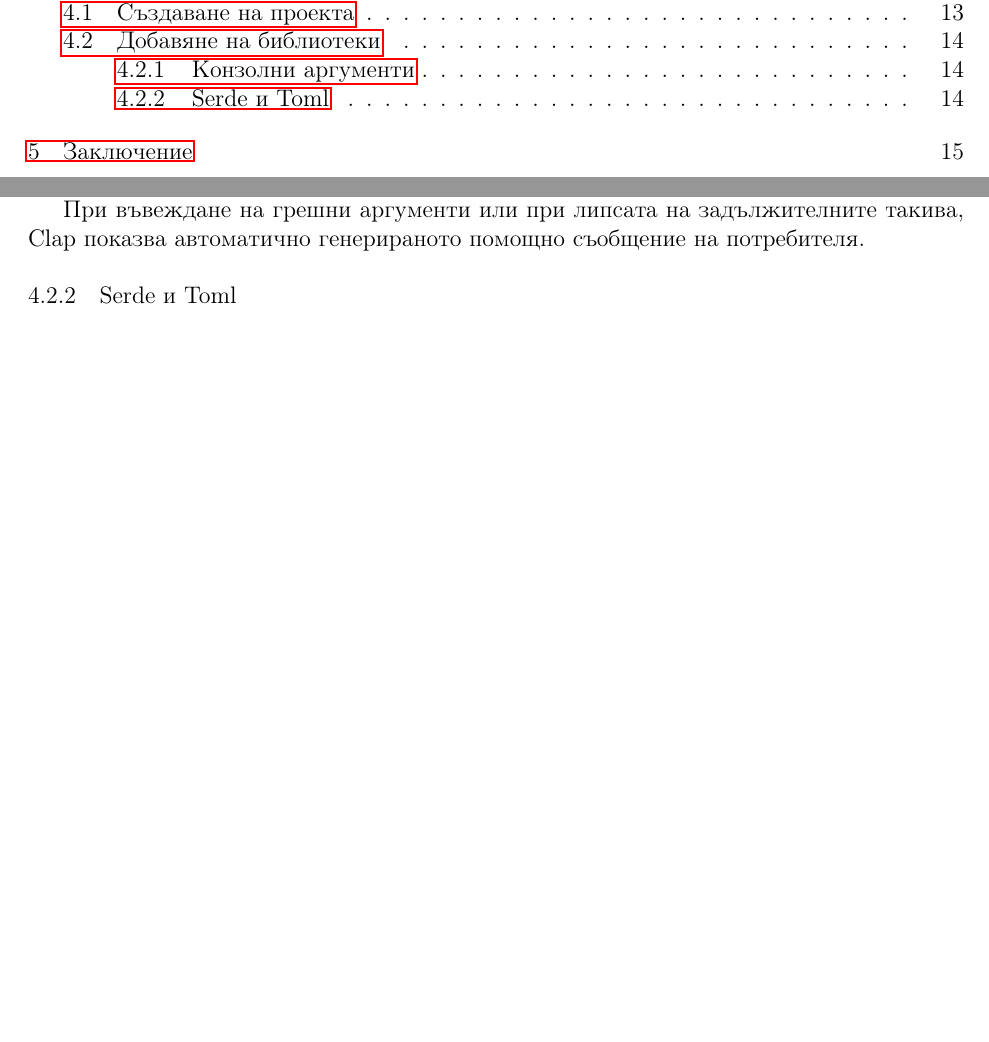
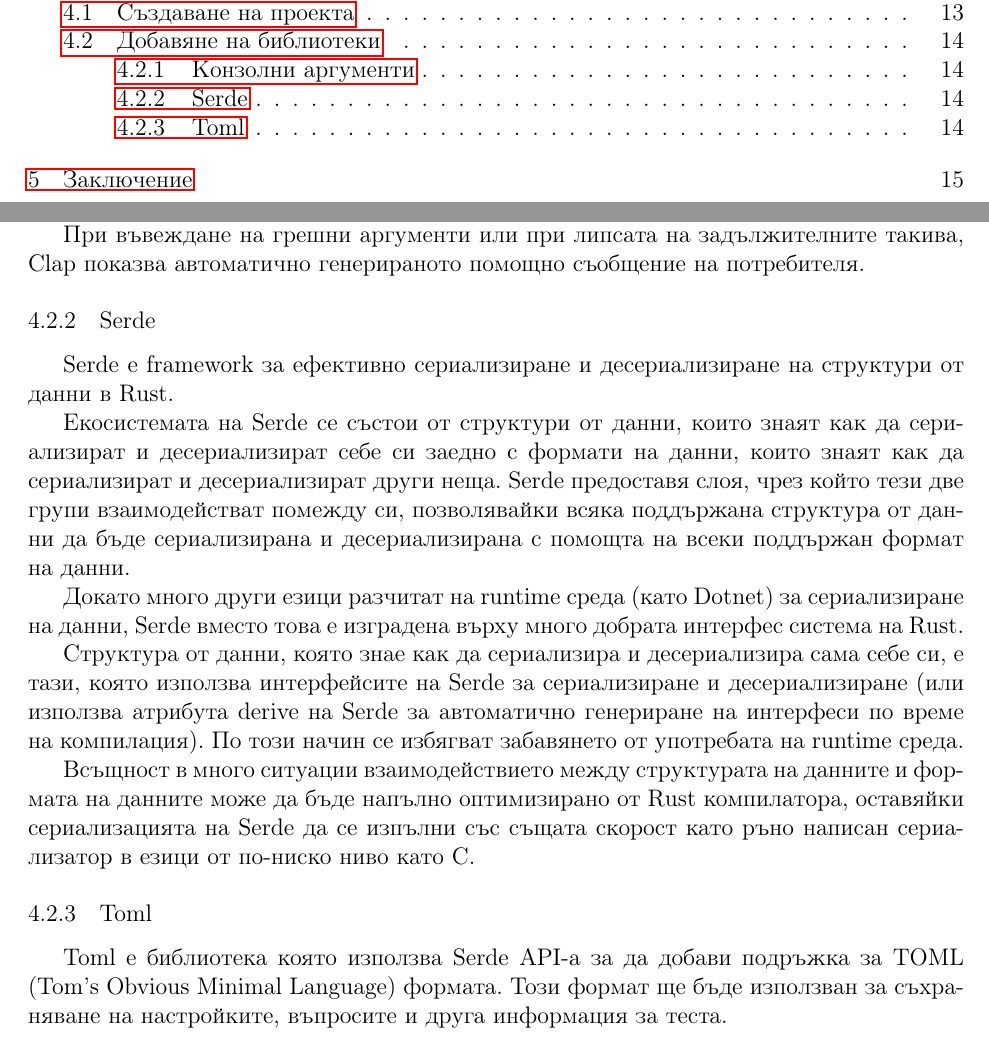
Before and after one commit to dakata1337/test-generator, a LaTeX thesis (docs/thesis.tex, which reads docs/main.tex): two parts of pages 2 and 15 of 18, joined at a grey line, cut so that both start at the same text, the shorter picture padded with empty space. Compiled offline with pdfLaTeX.

Commit message:
docs: some info about serde

```diff
--- a/docs/main.tex
+++ b/docs/main.tex
@@ -77,8 +77,36 @@ Clap ни предоставя с clap::Parser макрото, което при
 
 % TODO: add image
 
-\subsubsection{Serde и Toml}
-% TODO: explain what is serde and how it works
+\subsubsection{Serde}
+Serde е framework за ефективно сериализиране и десериализиране на структури от данни в Rust.
+
+Екосистемата на Serde се състои от структури от данни, които знаят как да
+сериализират и десериализират себе си заедно с формати на данни, които знаят
+как да сериализират и десериализират други неща. Serde предоставя слоя, чрез
+който тези две групи взаимодействат помежду си, позволявайки всяка поддържана
+структура от данни да бъде сериализирана и десериализирана с помощта на всеки
+поддържан формат на данни.
+
+Докато много други езици разчитат на runtime среда (като Dotnet) за
+сериализиране на данни, Serde вместо това е изградена върху много добрата
+интерфес система на Rust.
+
+Структура от данни, която знае как да сериализира и десериализира сама себе си,
+е тази, която използва интерфейсите на Serde за сериализиране и десериализиране
+(или използва атрибута derive на Serde за автоматично генериране на интерфеси
+по време на компилация). По този начин се избягват забавянето от употребата на
+runtime среда.
+
+Всъщност в много ситуации взаимодействието между структурата на данните и
+формата на данните може да бъде напълно оптимизирано от Rust компилатора,
+оставяйки сериализацията на Serde да се изпълни със същата скорост като
+ръно написан сериализатор в езици от по-ниско ниво като C.
+
+\subsubsection{Toml}
+Toml е библиотека която използва Serde API-a за да добави подръжка за TOML
+(Tom's Obvious Minimal Language) формата. Този формат ще бъде използван за
+съхраняване на настройките, въпросите и друга информация за теста.
+
 % TODO: explain how toml is integrated with serde
 % TODO: exmaple?
 
```
Also changed, not shown: docs/thesis.pdf, docs/main.tex (2 more changed lines).
